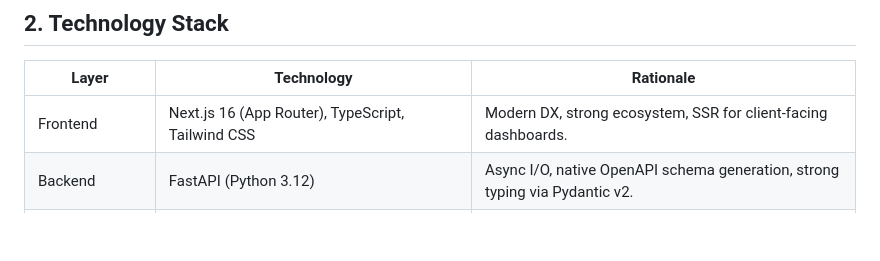
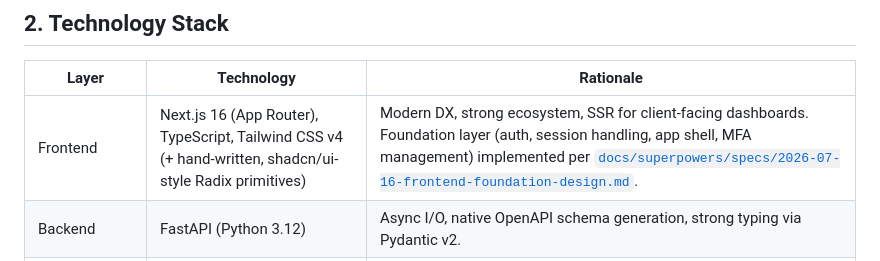
Before and after one commit to ETXSVC/New_Builders_Stream, a Markdown page: docs/03-technical-architecture.md, the part around the change. GitHub-like rendering; blank space fills up the shorter version.

Commit message:
docs: close out frontend foundation implementation

```diff
--- a/docs/03-technical-architecture.md
+++ b/docs/03-technical-architecture.md
@@ -12,7 +12,7 @@
 
 | Layer | Technology | Rationale |
 |---|---|---|
-| Frontend | Next.js 16 (App Router), TypeScript, Tailwind CSS | Modern DX, strong ecosystem, SSR for client-facing dashboards. |
+| Frontend | Next.js 16 (App Router), TypeScript, Tailwind CSS v4 (+ hand-written, shadcn/ui-style Radix primitives) | Modern DX, strong ecosystem, SSR for client-facing dashboards. Foundation layer (auth, session handling, app shell, MFA management) implemented per [`docs/superpowers/specs/2026-07-16-frontend-foundation-design.md`](superpowers/specs/2026-07-16-frontend-foundation-design.md). |
 | Backend | FastAPI (Python 3.12) | Async I/O, native OpenAPI schema generation, strong typing via Pydantic v2. |
 | Database | PostgreSQL 16+ | Relational integrity, native Row-Level Security, JSONB for flexible fields. |
 | ORM / Migrations | SQLAlchemy (async) + Alembic | Industry-standard Python persistence and migration tooling. |
```
Also changed, not shown: 1 other file.
